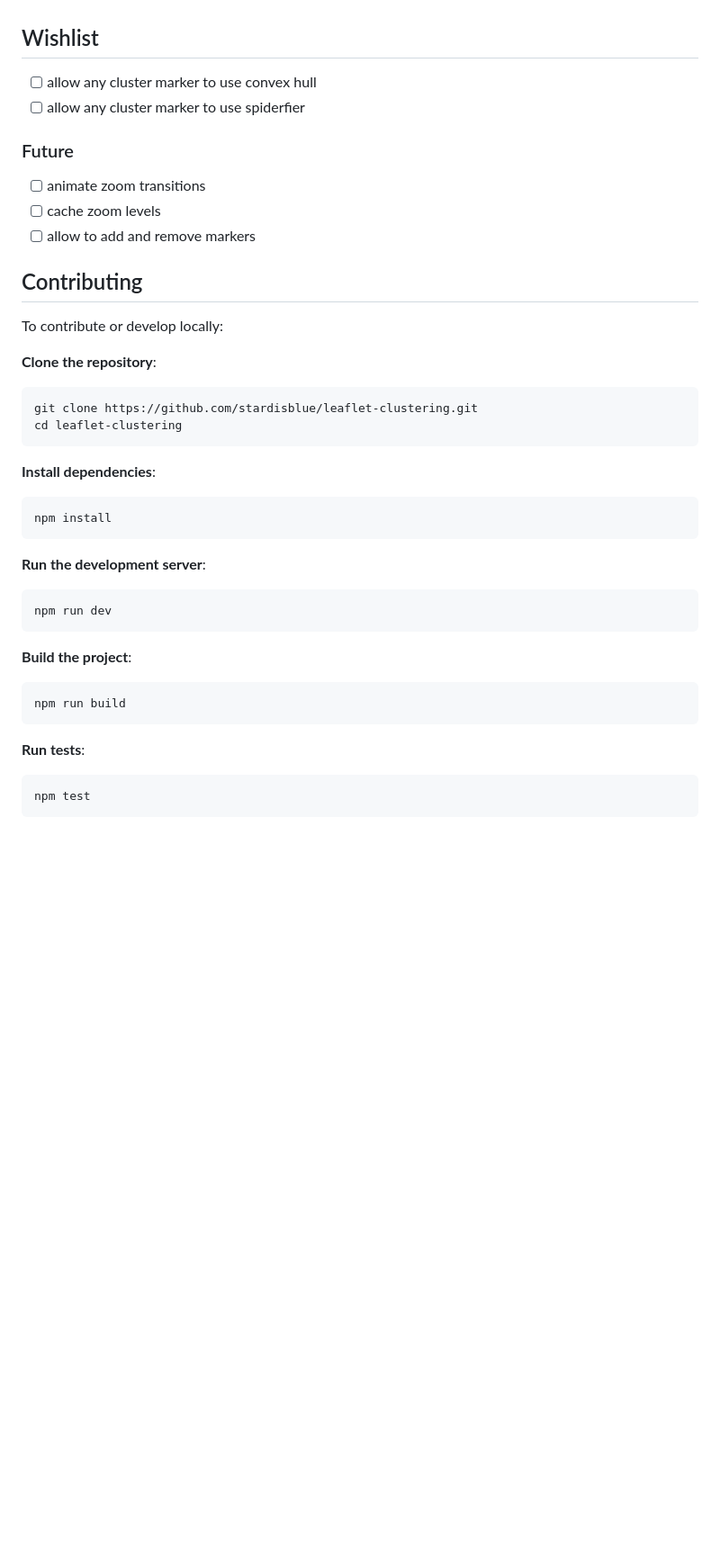
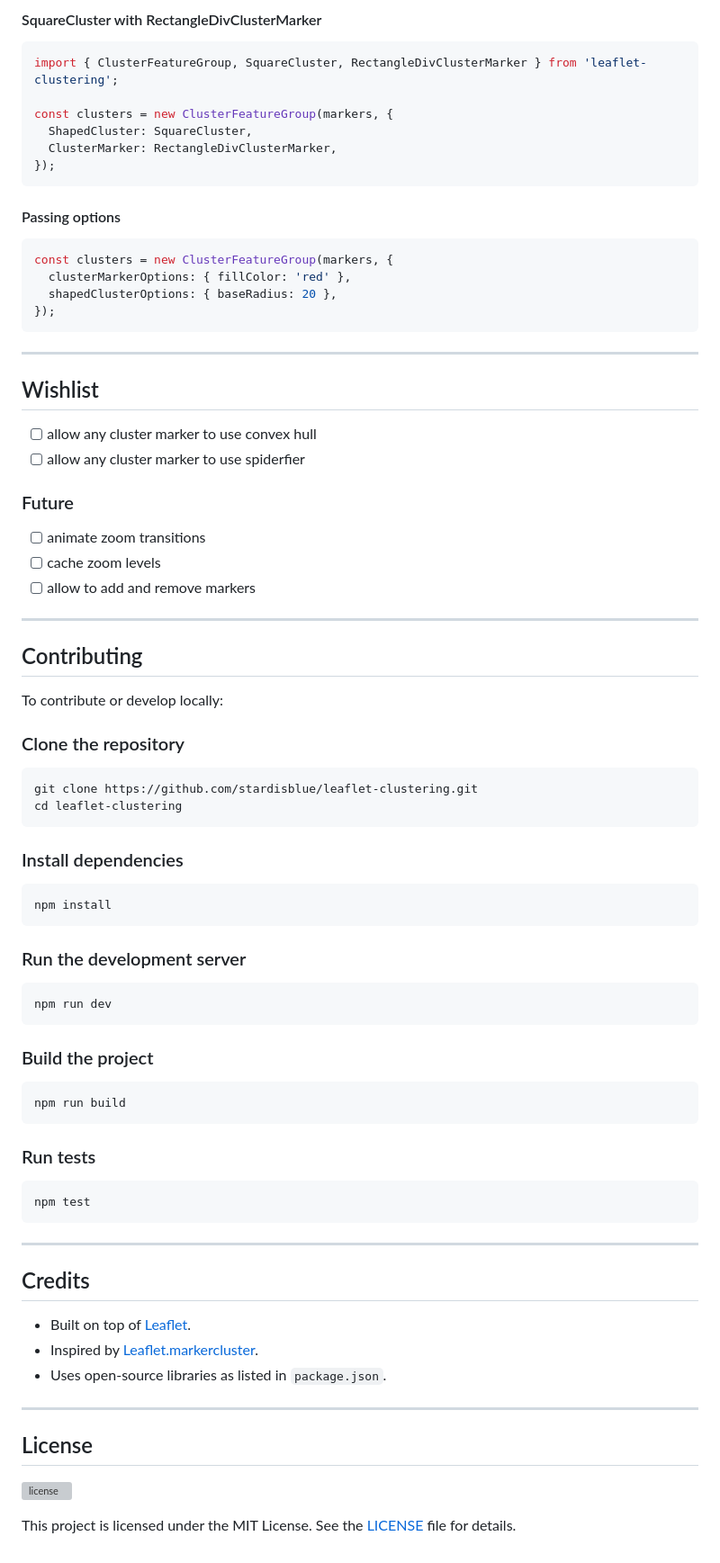
Before and after one commit to stardisblue/leaflet-clustering, a Markdown page: README.md, the part around one of its changes. Shown at 90% size. GitHub-like rendering; blank space fills up the shorter version; grey boxes are pictures that could not be loaded.

````diff
--- a/README.md
+++ b/README.md
@@ -95,3 +148,22 @@ The `ClusterFeatureGroup` provides several methods and properties to interact wi
+#### SquareCluster with RectangleDivClusterMarker
+```typescript
+import { ClusterFeatureGroup, SquareCluster, RectangleDivClusterMarker } from 'leaflet-clustering';
+
+const clusters = new ClusterFeatureGroup(markers, {
+  ShapedCluster: SquareCluster,
+  ClusterMarker: RectangleDivClusterMarker,
+});
+```
+
+#### Passing options
+```typescript
+const clusters = new ClusterFeatureGroup(markers, {
+  clusterMarkerOptions: { fillColor: 'red' },
+  shapedClusterOptions: { baseRadius: 20 },
+});
+```
+
+---
 
 ## Wishlist
 
@@ -104,32 +176,50 @@ The `ClusterFeatureGroup` provides several methods and properties to interact wi
 - [ ] cache zoom levels
 - [ ] allow to add and remove markers
 
+---
+
 ## Contributing
 
 To contribute or develop locally:
 
-**Clone the repository**:
+### Clone the repository
 ```bash
 git clone https://github.com/stardisblue/leaflet-clustering.git
 cd leaflet-clustering
 ```
 
-**Install dependencies**:
+### Install dependencies
 ```bash
 npm install
 ```
 
-**Run the development server**:
+### Run the development server
 ```bash
 npm run dev
 ```
 
-**Build the project**:
+### Build the project
 ```bash
 npm run build
 ```
 
-**Run tests**:
+### Run tests
 ```bash
 npm test
 ```
+
+---
+
+## Credits
+
+- Built on top of [Leaflet](https://leafletjs.com/).
+- Inspired by [Leaflet.markercluster](https://github.com/Leaflet/Leaflet.markercluster).
+- Uses open-source libraries as listed in `package.json`.
+
+---
+
+## License
+
+[![license](https://img.shields.io/github/license/stardisblue/leaflet-clustering)](LICENSE)
+
+This project is licensed under the MIT License. See the [LICENSE](LICENSE) file for details.
````
Also changed, not shown: other parts of README.md (+73 -20 lines).
